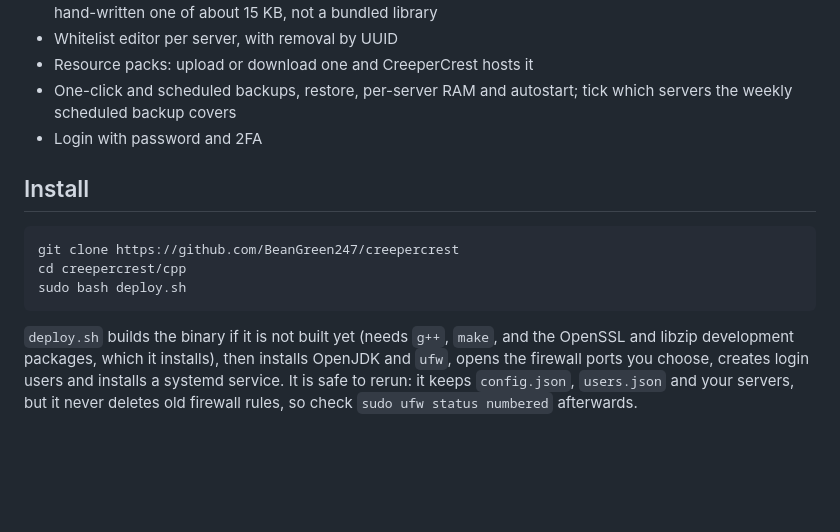
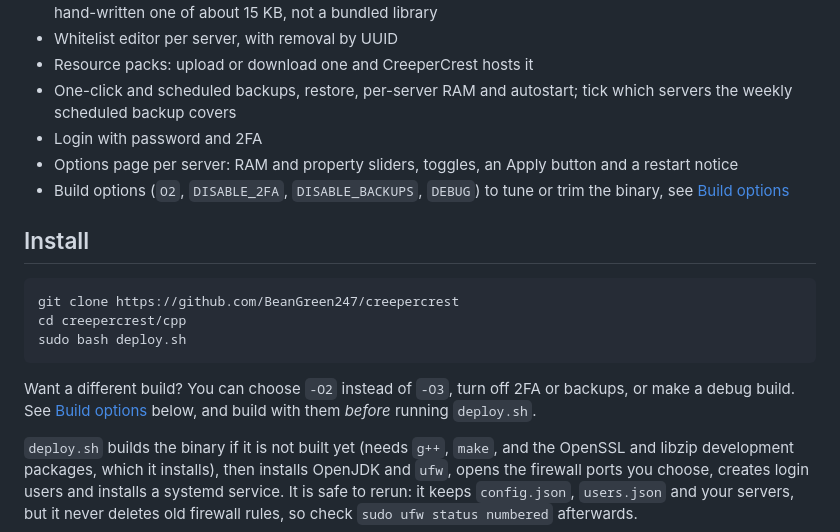
Before and after one commit to BeanGreen247/creepercrest, a Markdown page: README.md, the part around the change. GitHub-like rendering; blank space fills up the shorter version.

Commit message:
docs(README): point to the build options from the feature list and the install section

````diff
--- a/README.md
+++ b/README.md
@@ -12,6 +12,8 @@ A small web panel for running Minecraft servers. One native C++ binary (about 1
 - Resource packs: upload or download one and CreeperCrest hosts it
 - One-click and scheduled backups, restore, per-server RAM and autostart; tick which servers the weekly scheduled backup covers
 - Login with password and 2FA
+- Options page per server: RAM and property sliders, toggles, an Apply button and a restart notice
+- Build options (`O2`, `DISABLE_2FA`, `DISABLE_BACKUPS`, `DEBUG`) to tune or trim the binary, see [Build options](#build-options)
 
 ## Install
 
@@ -20,6 +22,8 @@ git clone https://github.com/BeanGreen247/creepercrest
 cd creepercrest/cpp
 sudo bash deploy.sh
 ```
+
+Want a different build? You can choose `-O2` instead of `-O3`, turn off 2FA or backups, or make a debug build. See [Build options](#build-options) below, and build with them *before* running `deploy.sh`.
 
 `deploy.sh` builds the binary if it is not built yet (needs `g++`, `make`, and the OpenSSL and libzip development packages, which it installs), then installs OpenJDK and `ufw`, opens the firewall ports you choose, creates login users and installs a systemd service. It is safe to rerun: it keeps `config.json`, `users.json` and your servers, but it never deletes old firewall rules, so check `sudo ufw status numbered` afterwards.
 
````
